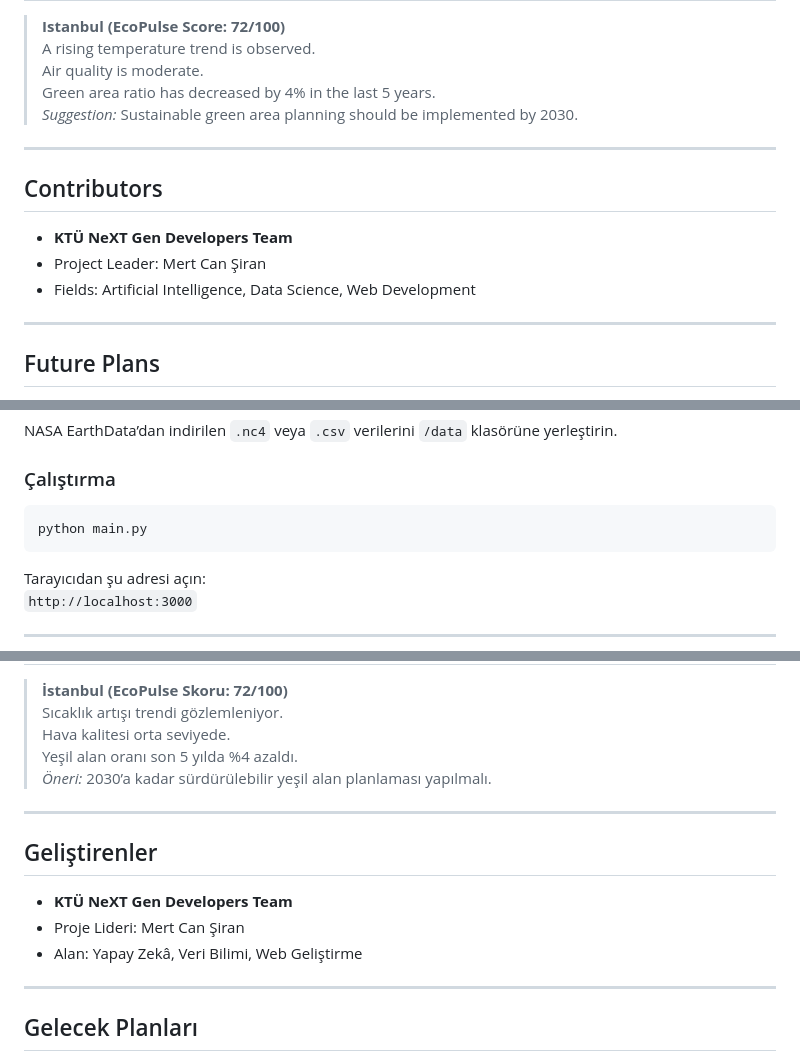
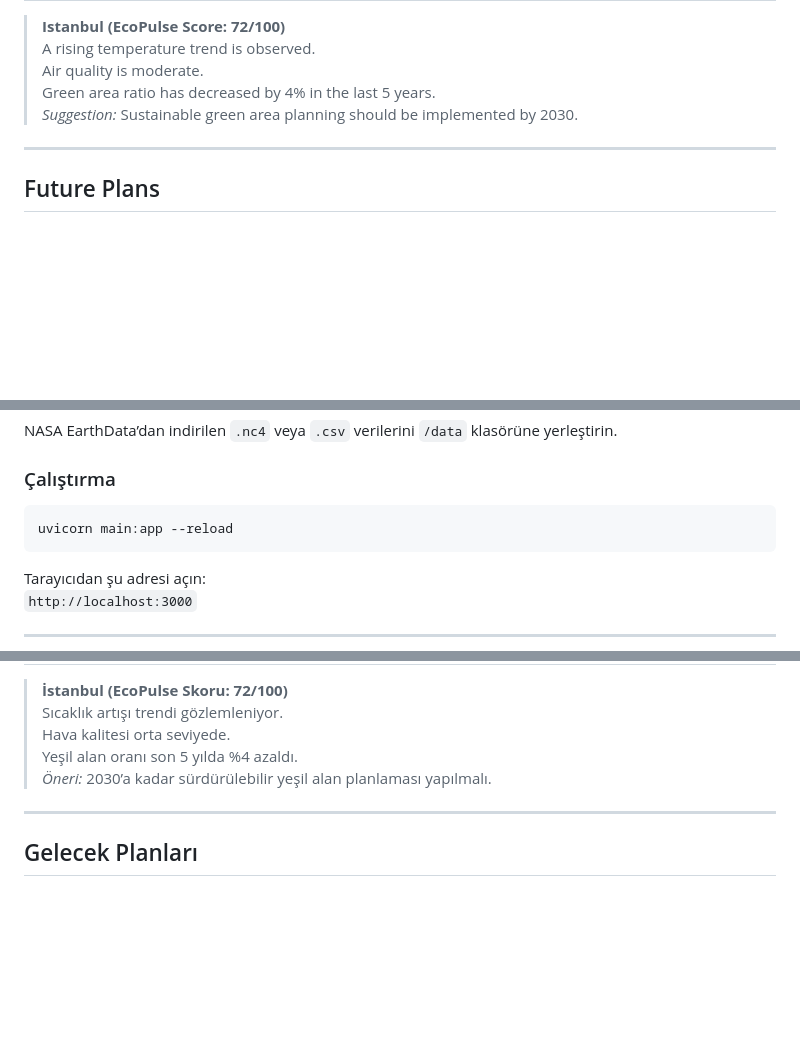
Before and after one commit to Tukenmezz/urban_climate_data, a Markdown page: README.md, 3 parts joined by grey strips. Rendered like a GitHub page; blank space fills up the shorter version.

````diff
--- a/README.md
+++ b/README.md
@@ -90,14 +90,6 @@ Then open in your browser:
 
 ---
 
-##  Contributors
-
-- **KTÜ NeXT Gen Developers Team**
-- Project Leader: Mert Can Şiran
-- Fields: Artificial Intelligence, Data Science, Web Development
-
----
-
 ##  Future Plans
 
 -  Integrate more environmental data sources
@@ -182,7 +174,7 @@ NASA EarthData’dan indirilen `.nc4` veya `.csv` verilerini `/data` klasörüne
 
 ###  Çalıştırma
 ```bash
-python main.py
+uvicorn main:app --reload
 ```
 Tarayıcıdan şu adresi açın:
 `http://localhost:3000`
@@ -209,14 +201,6 @@ Tarayıcıdan şu adresi açın:
 
 ---
 
-##  Geliştirenler
-
-- **KTÜ NeXT Gen Developers Team**
-- Proje Lideri: Mert Can Şiran
-- Alan: Yapay Zekâ, Veri Bilimi, Web Geliştirme
-
----
-
 ##  Gelecek Planları
 
 -  Daha fazla çevresel veri kaynağını entegre etmek
````
